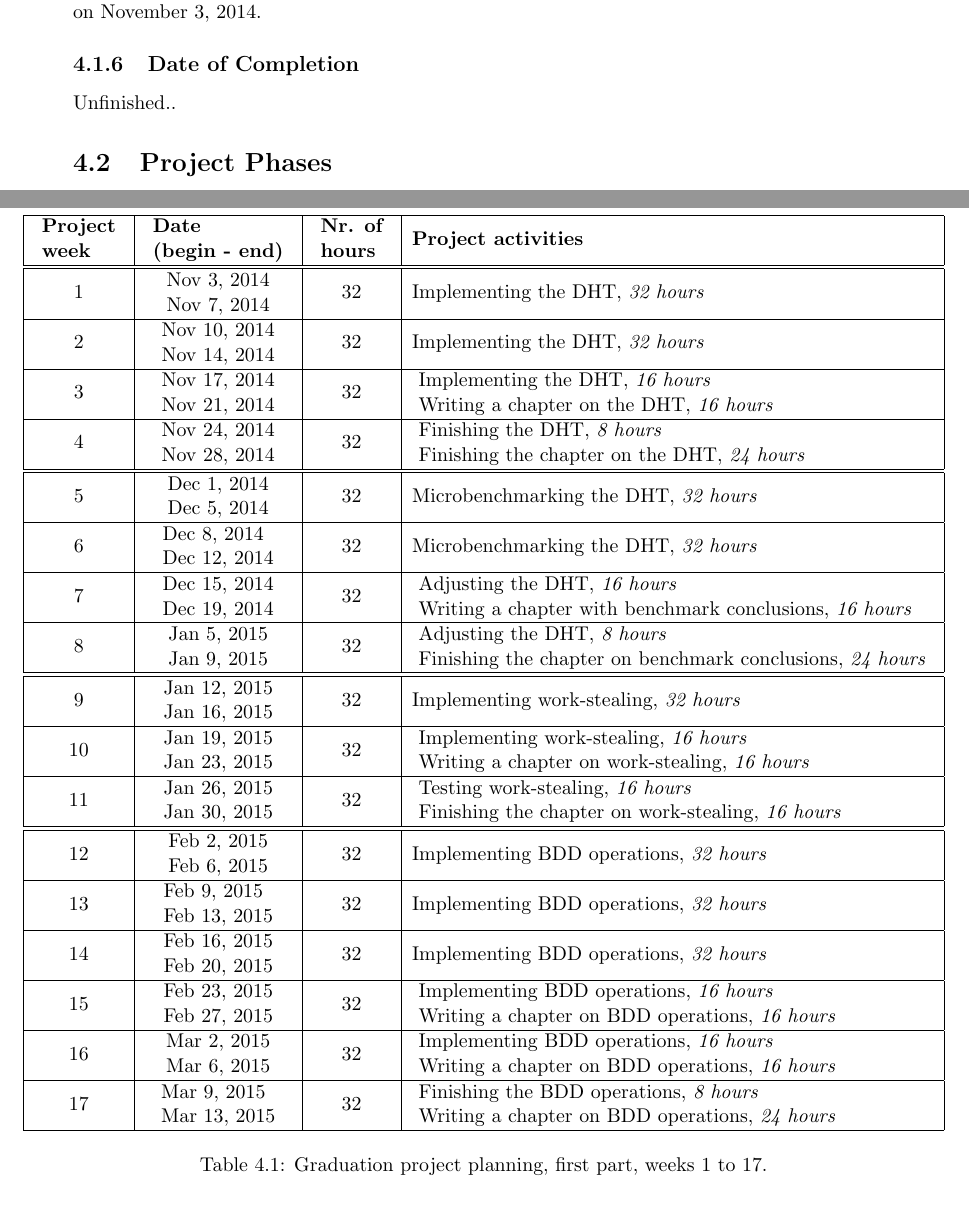
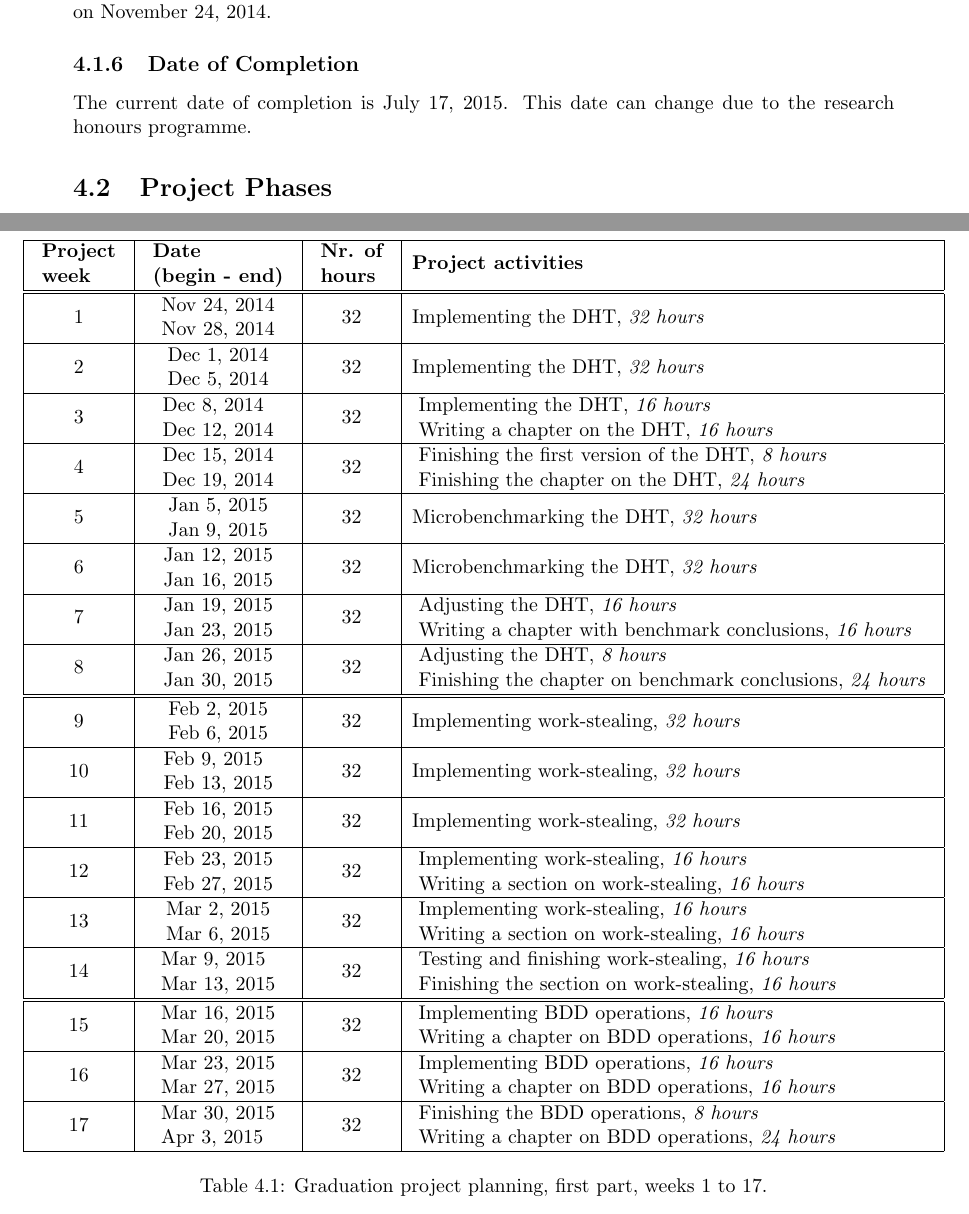
Before and after one commit to wytseoortwijn/researchtopics, a LaTeX thesis (Verslag.tex, which reads ProjectPlanning.tex): two parts of pages 14 and 16 of 60, joined at a grey line, cut so that both start at the same text. Compiled offline with pdfLaTeX.

Commit message:
Updated the planning.

```diff
--- a/ProjectPlanning.tex
+++ b/ProjectPlanning.tex
@@ -20,10 +20,10 @@ Wytse is planning to participate in the Research Honours program, which takes an
 The winter holidays, which are two weeks, are excluded from the planning. In case the project takes $50EC$ or more, it will span the summer holidays. In that case the summer holidays are also excluded from the planning.
 
 \subsection{Starting date}
-We make use of the fact that the Research Topics phase does not have a fixed deadline. The prerequisite for starting the project is that software for PGAS/MPI is installed on the cluster, so we do not start with the project until the software is installed. We plan to start the project on November 3, 2014.
+We make use of the fact that the Research Topics phase does not have a fixed deadline. The prerequisite for starting the project is that software for PGAS/MPI is installed on the cluster, so we do not start with the project until the software is installed. We plan to start the project on November 24, 2014.
 
 \subsection{Date of Completion}
-Unfinished..
+The current date of completion is July 17, 2015. This date can change due to the research honours programme.
 
 \section{Project Phases}
 Below are the different project phases and milestones planned throughout the graduation project. Also a short indication is given of the time it takes to complete the phase.
@@ -53,26 +53,26 @@ The project planning is presented in Table \ref{tab:planning1} and \ref{tab:plan
 		\hline
 		\textbf{\specialcell{Project\\week}} & \textbf{\specialcell{Date\\(begin - end)}} & \textbf{\specialcell{Nr. of\\hours}} & \textbf{Project activities} \\
 		\hline \hline
-		1 & \specialcell{Nov 3, 2014\\Nov 7, 2014} & 32 & Implementing the DHT, \textit{32 hours} \\ \hline
-		2 & \specialcell{Nov 10, 2014\\Nov 14, 2014} & 32 & Implementing the DHT, \textit{32 hours} \\ \hline
-		3 & \specialcell{Nov 17, 2014\\Nov 21, 2014} & 32 & \specialcell{Implementing the DHT, \textit{16 hours}\\Writing a chapter on the DHT, \textit{16 hours}} \\ \hline
-		4 & \specialcell{Nov 24, 2014\\Nov 28, 2014} & 32 & \specialcell{Finishing the DHT, \textit{8 hours}\\Finishing the chapter on the DHT, \textit{24 hours}} \\ \hline \hline
+		1 & \specialcell{Nov 24, 2014\\Nov 28, 2014} & 32 & Implementing the DHT, \textit{32 hours} \\ \hline
+		2 & \specialcell{Dec 1, 2014\\Dec 5, 2014} & 32 & Implementing the DHT, \textit{32 hours} \\ \hline
+		3 & \specialcell{Dec 8, 2014\\Dec 12, 2014} & 32 & \specialcell{Implementing the DHT, \textit{16 hours}\\Writing a chapter on the DHT, \textit{16 hours}} \\ \hline
+		4 & \specialcell{Dec 15, 2014\\Dec 19, 2014} & 32 & \specialcell{Finishing the first version of the DHT, \textit{8 hours}\\Finishing the chapter on the DHT, \textit{24 hours}} \\ \hline
 
-		5 & \specialcell{Dec 1, 2014\\Dec 5, 2014} & 32 & Microbenchmarking the DHT, \textit{32 hours} \\ \hline
-		6 & \specialcell{Dec 8, 2014\\Dec 12, 2014} & 32 & Microbenchmarking the DHT, \textit{32 hours} \\ \hline
-		7 & \specialcell{Dec 15, 2014\\Dec 19, 2014} & 32 & \specialcell{Adjusting the DHT, \textit{16 hours}\\Writing a chapter with benchmark conclusions, \textit{16 hours}} \\ \hline
-		8 & \specialcell{Jan 5, 2015\\Jan 9, 2015} & 32 & \specialcell{Adjusting the DHT, \textit{8 hours}\\Finishing the chapter on benchmark conclusions, \textit{24 hours}} \\ \hline \hline
+		5 & \specialcell{Jan 5, 2015\\Jan 9, 2015} & 32 & Microbenchmarking the DHT, \textit{32 hours} \\ \hline
+		6 & \specialcell{Jan 12, 2015\\Jan 16, 2015} & 32 & Microbenchmarking the DHT, \textit{32 hours} \\ \hline
+		7 & \specialcell{Jan 19, 2015\\Jan 23, 2015} & 32 & \specialcell{Adjusting the DHT, \textit{16 hours}\\Writing a chapter with benchmark conclusions, \textit{16 hours}} \\ \hline
+		8 & \specialcell{Jan 26, 2015\\Jan 30, 2015} & 32 & \specialcell{Adjusting the DHT, \textit{8 hours}\\Finishing the chapter on benchmark conclusions, \textit{24 hours}} \\ \hline \hline
 
-		9 & \specialcell{Jan 12, 2015\\Jan 16, 2015} & 32 & Implementing work-stealing, \textit{32 hours} \\ \hline
-		10 & \specialcell{Jan 19, 2015\\Jan 23, 2015} & 32 & \specialcell{Implementing work-stealing, \textit{16 hours}\\Writing a chapter on work-stealing, \textit{16 hours}} \\ \hline
-		11 & \specialcell{Jan 26, 2015\\Jan 30, 2015} & 32 & \specialcell{Testing work-stealing, \textit{16 hours}\\Finishing the chapter on work-stealing, \textit{16 hours}} \\ \hline \hline
+		9 & \specialcell{Feb 2, 2015\\Feb 6, 2015} & 32 & Implementing work-stealing, \textit{32 hours} \\ \hline
+		10 & \specialcell{Feb 9, 2015\\Feb 13, 2015} & 32 & Implementing work-stealing, \textit{32 hours} \\ \hline
+		11 & \specialcell{Feb 16, 2015\\Feb 20, 2015} & 32 & Implementing work-stealing, \textit{32 hours} \\ \hline
+		12 & \specialcell{Feb 23, 2015\\Feb 27, 2015} & 32 & \specialcell{Implementing work-stealing, \textit{16 hours}\\Writing a section on work-stealing, \textit{16 hours}} \\ \hline
+		13 & \specialcell{Mar 2, 2015\\Mar 6, 2015} & 32 & \specialcell{Implementing work-stealing, \textit{16 hours}\\Writing a section on work-stealing, \textit{16 hours}} \\ \hline
+		14 & \specialcell{Mar 9, 2015\\Mar 13, 2015} & 32 & \specialcell{Testing and finishing work-stealing, \textit{16 hours}\\Finishing the section on work-stealing, \textit{16 hours}} \\ \hline\hline
 
-		12 & \specialcell{Feb 2, 2015\\Feb 6, 2015} & 32 & Implementing BDD operations, \textit{32 hours} \\ \hline
-		13 & \specialcell{Feb 9, 2015\\Feb 13, 2015} & 32 & Implementing BDD operations, \textit{32 hours} \\ \hline
-		14 & \specialcell{Feb 16, 2015\\Feb 20, 2015} & 32 & Implementing BDD operations, \textit{32 hours} \\ \hline
-		15 & \specialcell{Feb 23, 2015\\Feb 27, 2015} &32 & \specialcell{Implementing BDD operations, \textit{16 hours}\\Writing a chapter on BDD operations, \textit{16 hours}} \\ \hline
-		16 & \specialcell{Mar 2, 2015\\Mar 6, 2015} & 32 & \specialcell{Implementing BDD operations, \textit{16 hours}\\Writing a chapter on BDD operations, \textit{16 hours}} \\ \hline
-		17 & \specialcell{Mar 9, 2015\\Mar 13, 2015} & 32 & \specialcell{Finishing the BDD operations, \textit{8 hours}\\Writing a chapter on BDD operations, \textit{24 hours}} \\ \hline
+		15 & \specialcell{Mar 16, 2015\\Mar 20, 2015} &32 & \specialcell{Implementing BDD operations, \textit{16 hours}\\Writing a chapter on BDD operations, \textit{16 hours}} \\ \hline
+		16 & \specialcell{Mar 23, 2015\\Mar 27, 2015} & 32 & \specialcell{Implementing BDD operations, \textit{16 hours}\\Writing a chapter on BDD operations, \textit{16 hours}} \\ \hline
+		17 & \specialcell{Mar 30, 2015\\Apr 3, 2015} & 32 & \specialcell{Finishing the BDD operations, \textit{8 hours}\\Writing a chapter on BDD operations, \textit{24 hours}} \\ \hline
 	\end{tabular}
 	\end{adjustwidth}
 	\caption{Graduation project planning, first part, weeks 1 to 17.}
```
Also changed, not shown: ProjectPlanning.tex (30 more changed lines).
